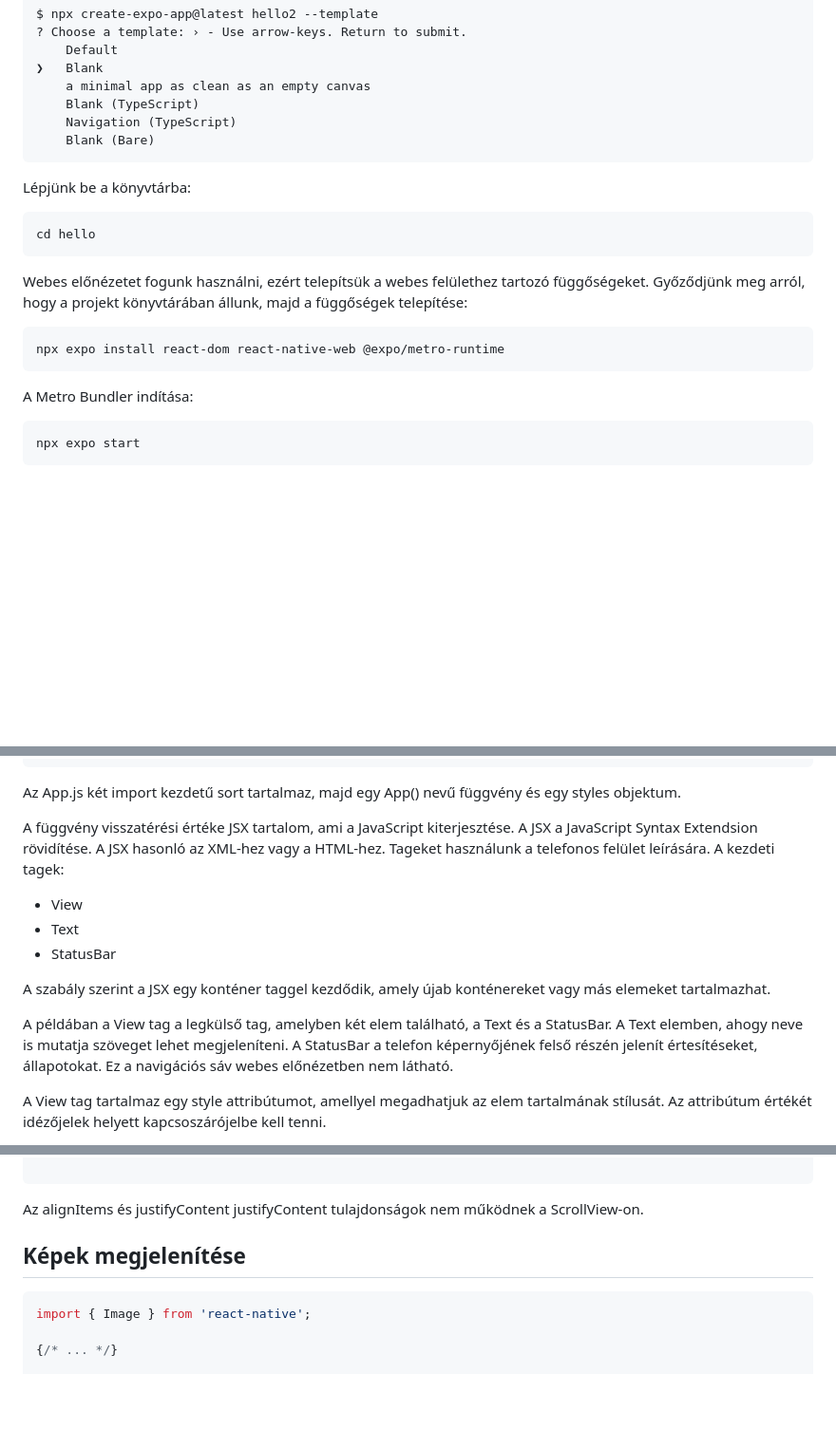
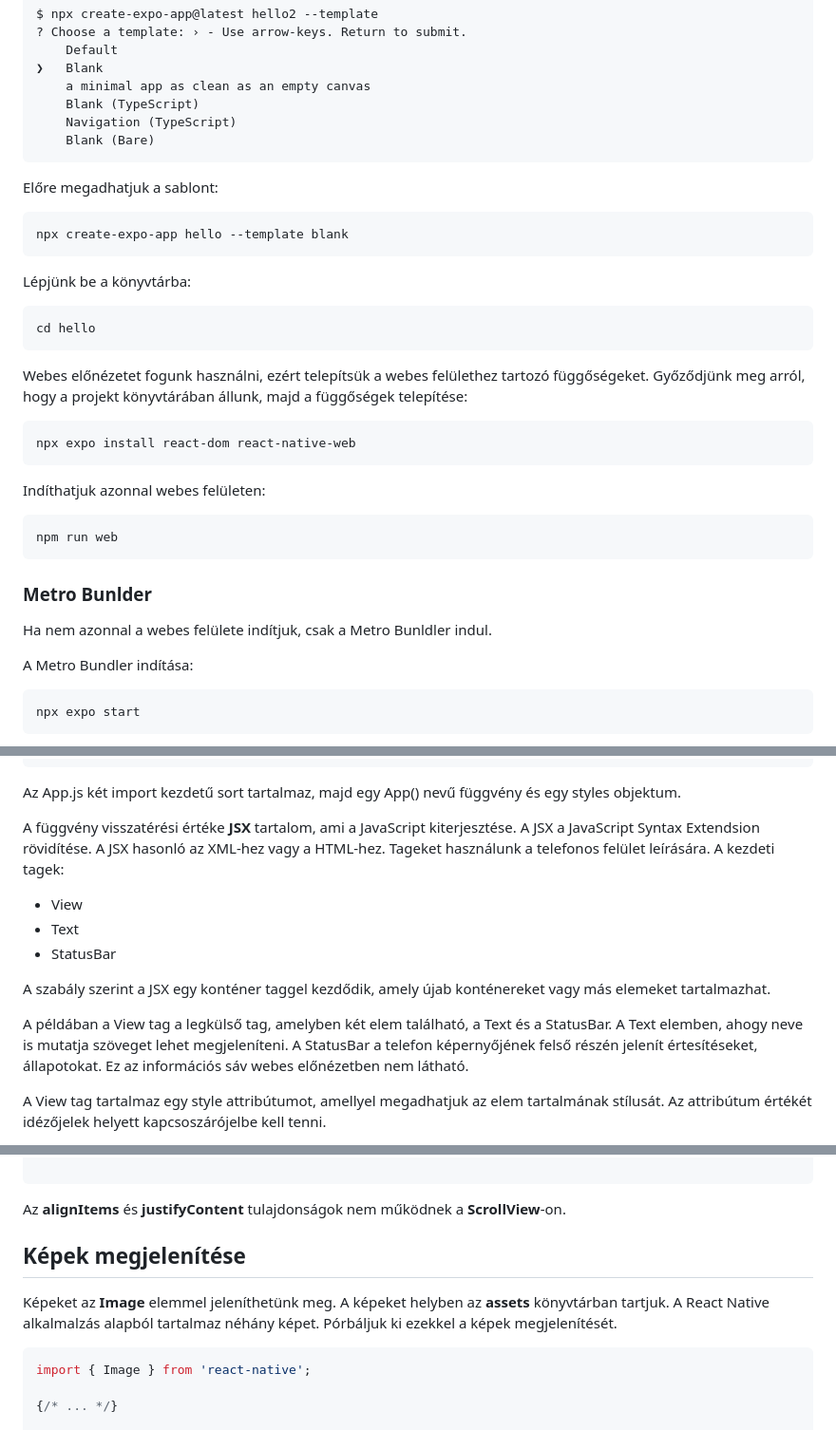
Before and after one commit to oktat/tan, a Markdown page: asztali_mobil/09_Mobil.md, 3 parts joined by grey strips. Shown at 95% size. GitHub-like rendering; blank space fills up the shorter version.

````diff
--- a/asztali_mobil/09_Mobil.md
+++ b/asztali_mobil/09_Mobil.md
@@ -58,6 +58,12 @@ $ npx create-expo-app@latest hello2 --template
     Blank (Bare)
 ```
 
+Előre megadhatjuk a sablont:
+
+```cmd
+npx create-expo-app hello --template blank
+```
+
 Lépjünk be a könyvtárba:
 
 ```cmd
@@ -67,8 +73,18 @@ cd hello
 Webes előnézetet fogunk használni, ezért telepítsük a webes felülethez tartozó függőségeket. Győződjünk meg arról, hogy a projekt könyvtárában állunk, majd a függőségek telepítése:
 
 ```cmd
-npx expo install react-dom react-native-web @expo/metro-runtime
+npx expo install react-dom react-native-web
 ```
+
+Indíthatjuk azonnal webes felületen:
+
+```cmd
+npm run web
+```
+
+### Metro Bunlder
+
+Ha nem azonnal a webes felülete indítjuk, csak a Metro Bunldler indul.
 
 A Metro Bundler indítása:
 
@@ -166,7 +182,7 @@ const styles = StyleSheet.create({
 
 Az App.js két import kezdetű sort tartalmaz, majd egy App() nevű függvény és egy styles objektum.
 
-A függvény visszatérési értéke JSX tartalom, ami a JavaScript kiterjesztése. A JSX a JavaScript Syntax Extendsion rövidítése. A JSX hasonló az XML-hez vagy a HTML-hez. Tageket használunk a telefonos felület leírására. A kezdeti tagek:
+A függvény visszatérési értéke **JSX** tartalom, ami a JavaScript kiterjesztése. A JSX a JavaScript Syntax Extendsion rövidítése. A JSX hasonló az XML-hez vagy a HTML-hez. Tageket használunk a telefonos felület leírására. A kezdeti tagek:
 
 * View
 * Text
@@ -174,7 +190,7 @@ A függvény visszatérési értéke JSX tartalom, ami a JavaScript kiterjeszté
 
 A szabály szerint a JSX egy konténer taggel kezdődik, amely újab konténereket vagy más elemeket tartalmazhat.
 
-A példában a View tag a legkülső tag, amelyben két elem található, a Text és a StatusBar. A Text elemben, ahogy neve is mutatja szöveget lehet megjeleníteni. A StatusBar a telefon képernyőjének felső részén jelenít értesítéseket, állapotokat. Ez a navigációs sáv webes előnézetben nem látható.
+A példában a View tag a legkülső tag, amelyben két elem található, a Text és a StatusBar. A Text elemben, ahogy neve is mutatja szöveget lehet megjeleníteni. A StatusBar a telefon képernyőjének felső részén jelenít értesítéseket, állapotokat. Ez az információs sáv webes előnézetben nem látható.
 
 A View tag tartalmaz egy style attribútumot, amellyel megadhatjuk az elem tartalmának stílusát. Az attribútum értékét idézőjelek helyett kapcsoszárójelbe kell tenni.
 
@@ -338,9 +355,14 @@ const styles = StyleSheet.create({
 
 ```
 
-Az alignItems és justifyContent justifyContent tulajdonságok nem működnek a ScrollView-on.
+Az **alignItems** és **justifyContent** tulajdonságok nem működnek a **ScrollView**-on.
 
 ## Képek megjelenítése
+
+Képeket az **Image** elemmel jeleníthetünk meg.
+A képeket helyben az **assets** könyvtárban tartjuk.
+A React Native alkalmalzás alapból tartalmaz néhány
+képet. Pórbáljuk ki ezekkel a képek megjelenítését.
 
 ```javascript
 import { Image } from 'react-native';
````
Also changed, not shown: other parts of asztali_mobil/09_Mobil.md (+76 -0 lines), asztali_mobil/05_GUI_JavaFX_VSCode.md (+2 -0 lines), asztali_mobil/images/javafx/choicebox_example.png (added), frontend/05_Angular.md (line endings or trailing spaces).
